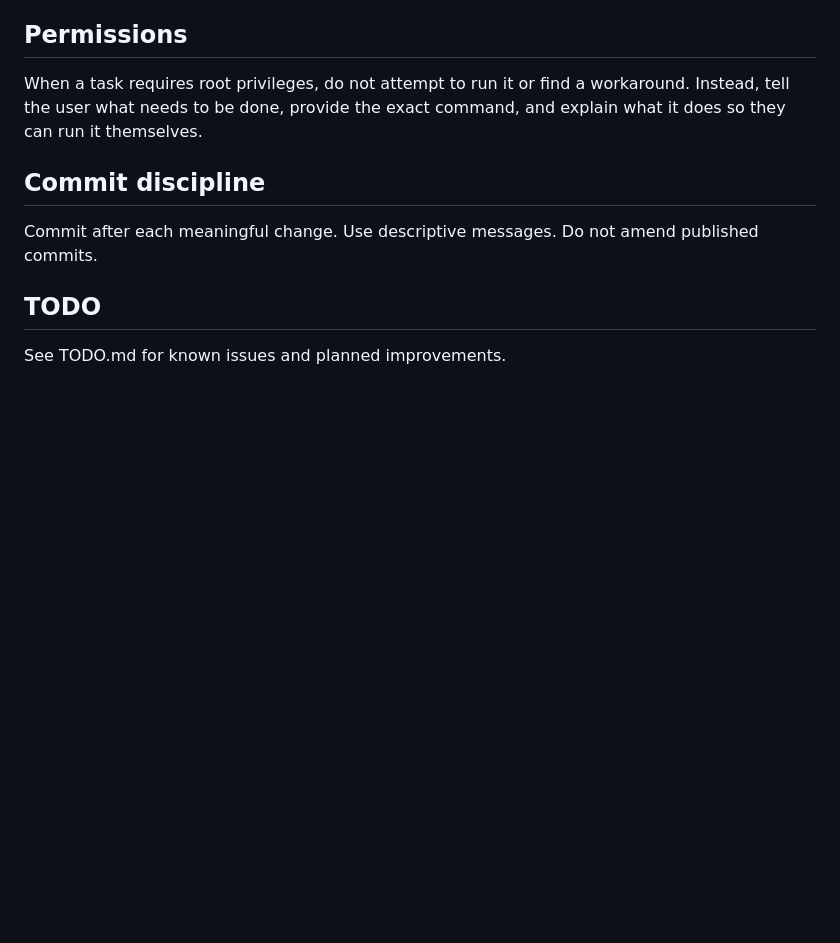
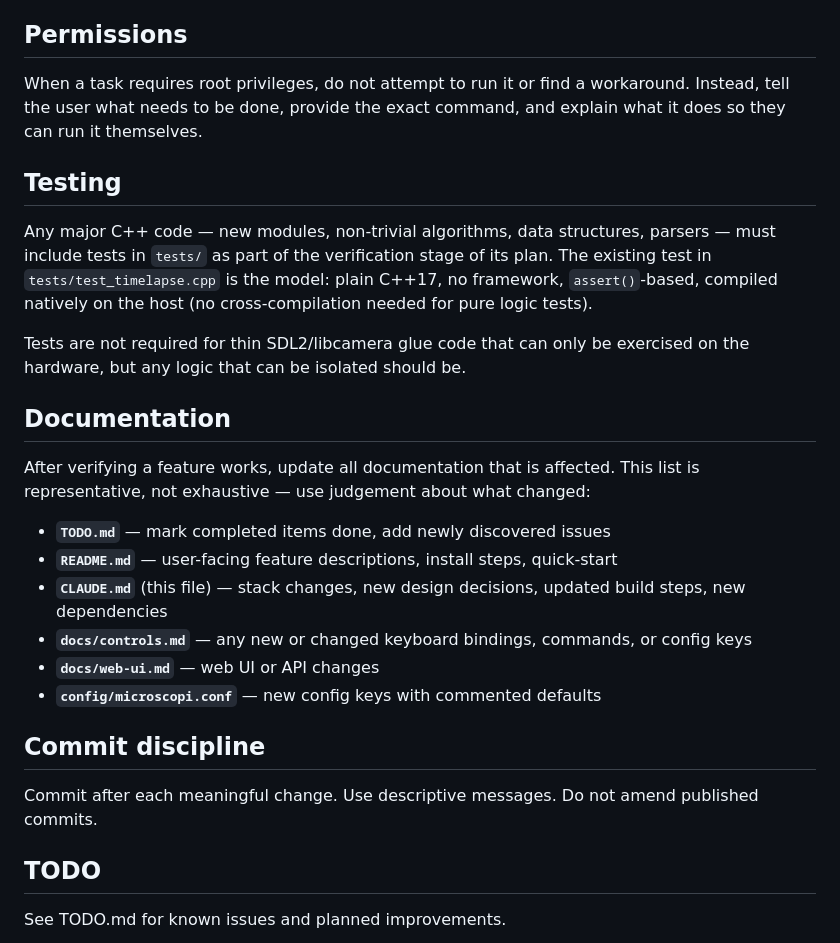
Before and after one commit to Happyarch/raspberry-pi-microscopy, a Markdown page: CLAUDE.md, the part around the change. Drawn GitHub-style; blank space fills up the shorter version.

Commit message:
CLAUDE.md: add testing and documentation update requirements
Major C++ code should have tests in tests/ as part of plan verification.
After verification, all affected docs should be updated — TODO.md,
README.md, CLAUDE.md, controls.md, web-ui.md, default config.

Co-Authored-By: Claude Sonnet 4.6 <noreply@anthropic.com>

```diff
--- a/CLAUDE.md
+++ b/CLAUDE.md
@@ -74,6 +74,21 @@ The Pi user is `microscopi` (not `pi`). SSH and scp target `microscopi@192.168.1
 ## Permissions
 When a task requires root privileges, do not attempt to run it or find a workaround. Instead, tell the user what needs to be done, provide the exact command, and explain what it does so they can run it themselves.
 
+## Testing
+Any major C++ code — new modules, non-trivial algorithms, data structures, parsers — must include tests in `tests/` as part of the verification stage of its plan. The existing test in `tests/test_timelapse.cpp` is the model: plain C++17, no framework, `assert()`-based, compiled natively on the host (no cross-compilation needed for pure logic tests).
+
+Tests are not required for thin SDL2/libcamera glue code that can only be exercised on the hardware, but any logic that can be isolated should be.
+
+## Documentation
+After verifying a feature works, update all documentation that is affected. This list is representative, not exhaustive — use judgement about what changed:
+
+- **`TODO.md`** — mark completed items done, add newly discovered issues
+- **`README.md`** — user-facing feature descriptions, install steps, quick-start
+- **`CLAUDE.md`** (this file) — stack changes, new design decisions, updated build steps, new dependencies
+- **`docs/controls.md`** — any new or changed keyboard bindings, commands, or config keys
+- **`docs/web-ui.md`** — web UI or API changes
+- **`config/microscopi.conf`** — new config keys with commented defaults
+
 ## Commit discipline
 Commit after each meaningful change. Use descriptive messages. Do not amend published commits.
 
```
